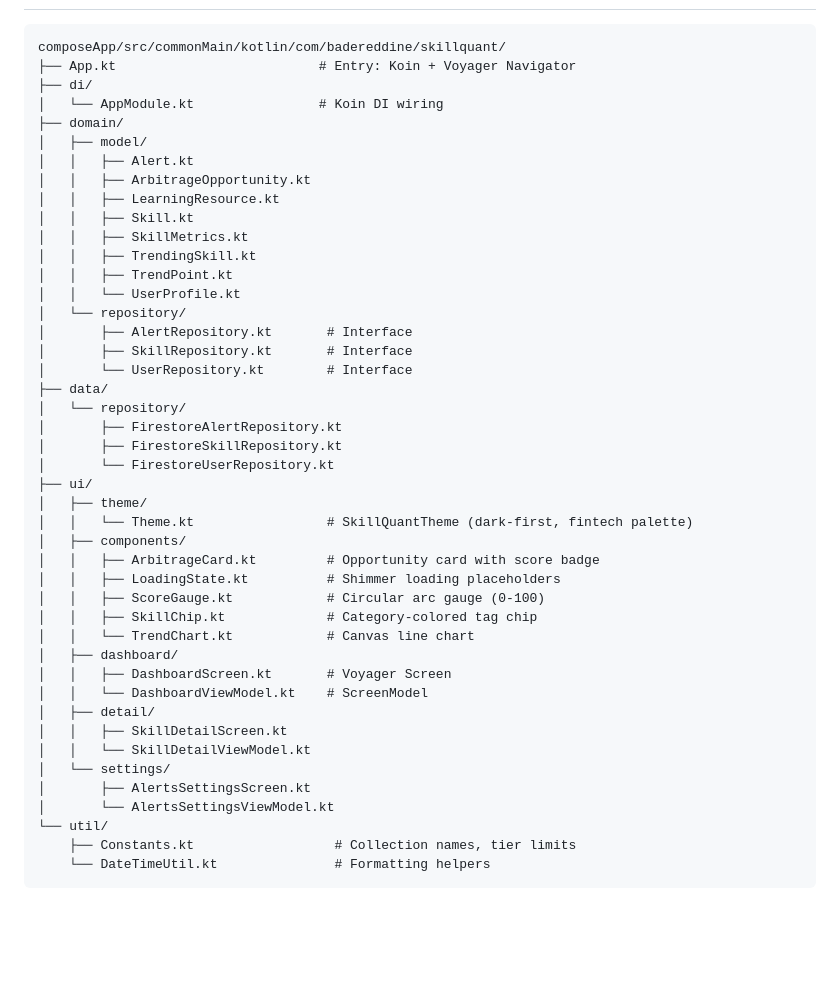
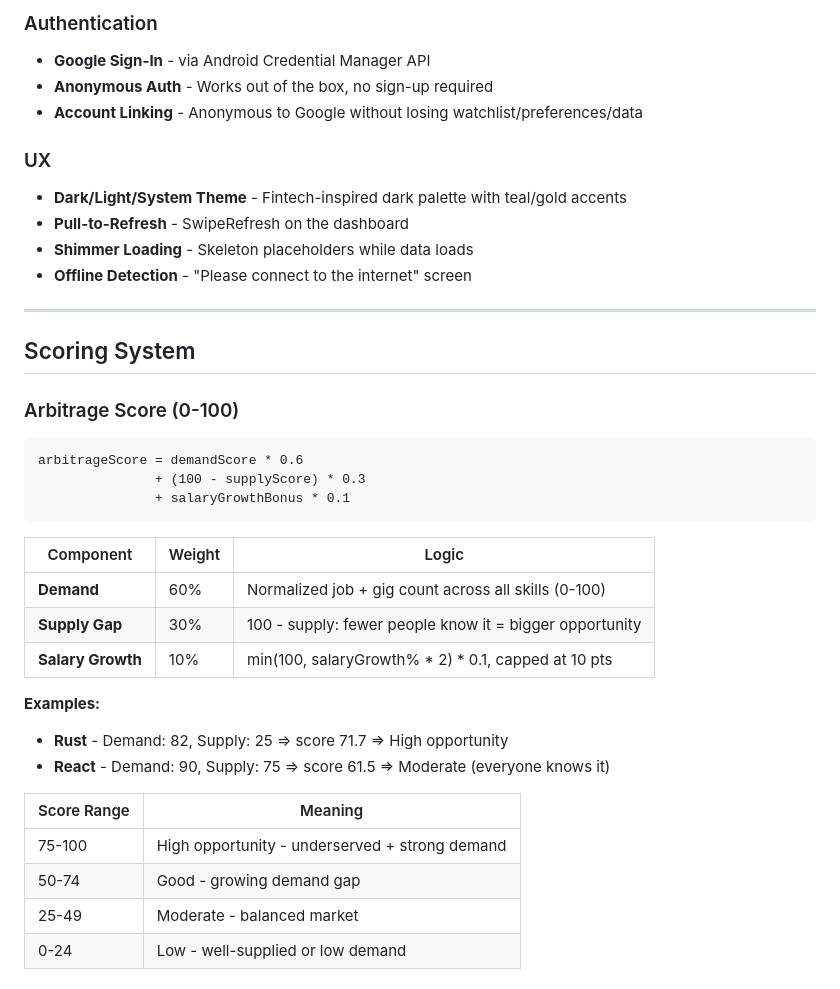
Before and after one commit to baderbenlhachemi/SkillQuant, a Markdown page: README.md, the part around one of its changes. GitHub-like rendering; blank space fills up the shorter version.

````diff
--- a/README.md
+++ b/README.md
@@ -65,46 +67,43 @@
+### Authentication
+
+- **Google Sign-In** - via Android Credential Manager API
+- **Anonymous Auth** - Works out of the box, no sign-up required
+- **Account Linking** - Anonymous to Google without losing watchlist/preferences/data
+
+### UX
+
+- **Dark/Light/System Theme** - Fintech-inspired dark palette with teal/gold accents
+- **Pull-to-Refresh** - SwipeRefresh on the dashboard
+- **Shimmer Loading** - Skeleton placeholders while data loads
+- **Offline Detection** - "Please connect to the internet" screen
+
+---
+
+## Scoring System
+
+### Arbitrage Score (0-100)
 
 ```
-composeApp/src/commonMain/kotlin/com/badereddine/skillquant/
-├── App.kt                          # Entry: Koin + Voyager Navigator
-├── di/
-│   └── AppModule.kt                # Koin DI wiring
-├── domain/
-│   ├── model/
-│   │   ├── Alert.kt
-│   │   ├── ArbitrageOpportunity.kt
-│   │   ├── LearningResource.kt
-│   │   ├── Skill.kt
-│   │   ├── SkillMetrics.kt
-│   │   ├── TrendingSkill.kt
-│   │   ├── TrendPoint.kt
-│   │   └── UserProfile.kt
-│   └── repository/
-│       ├── AlertRepository.kt       # Interface
-│       ├── SkillRepository.kt       # Interface
-│       └── UserRepository.kt        # Interface
-├── data/
-│   └── repository/
-│       ├── FirestoreAlertRepository.kt
-│       ├── FirestoreSkillRepository.kt
-│       └── FirestoreUserRepository.kt
-├── ui/
-│   ├── theme/
-│   │   └── Theme.kt                 # SkillQuantTheme (dark-first, fintech palette)
-│   ├── components/
-│   │   ├── ArbitrageCard.kt         # Opportunity card with score badge
-│   │   ├── LoadingState.kt          # Shimmer loading placeholders
-│   │   ├── ScoreGauge.kt            # Circular arc gauge (0-100)
-│   │   ├── SkillChip.kt             # Category-colored tag chip
-│   │   └── TrendChart.kt            # Canvas line chart
-│   ├── dashboard/
-│   │   ├── DashboardScreen.kt       # Voyager Screen
-│   │   └── DashboardViewModel.kt    # ScreenModel
-│   ├── detail/
-│   │   ├── SkillDetailScreen.kt
-│   │   └── SkillDetailViewModel.kt
-│   └── settings/
-│       ├── AlertsSettingsScreen.kt
-│       └── AlertsSettingsViewModel.kt
-└── util/
-    ├── Constants.kt                  # Collection names, tier limits
-    └── DateTimeUtil.kt               # Formatting helpers
+arbitrageScore = demandScore * 0.6
+               + (100 - supplyScore) * 0.3
+               + salaryGrowthBonus * 0.1
+```
+
+| Component | Weight | Logic |
+|-----------|--------|-------|
+| **Demand** | 60% | Normalized job + gig count across all skills (0-100) |
+| **Supply Gap** | 30% | 100 - supply: fewer people know it = bigger opportunity |
+| **Salary Growth** | 10% | min(100, salaryGrowth% * 2) * 0.1, capped at 10 pts |
+
+**Examples:**
+
+- **Rust** - Demand: 82, Supply: 25 => score 71.7 => High opportunity
+- **React** - Demand: 90, Supply: 75 => score 61.5 => Moderate (everyone knows it)
+
+| Score Range | Meaning |
+|-------------|---------|
+| 75-100 | High opportunity - underserved + strong demand |
+| 50-74 | Good - growing demand gap |
+| 25-49 | Moderate - balanced market |
+| 0-24 | Low - well-supplied or low demand |
+
````
Also changed, not shown: other parts of README.md (+200 -129 lines).
